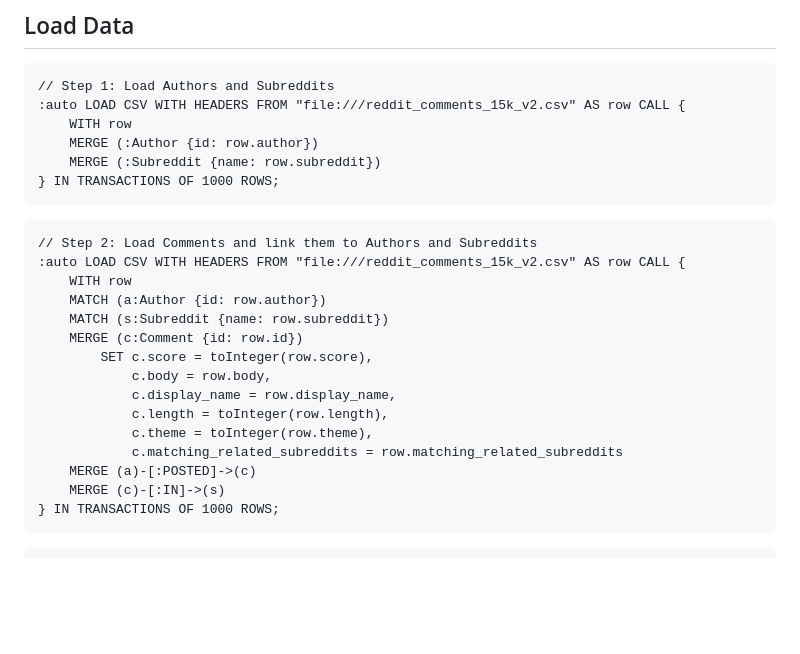
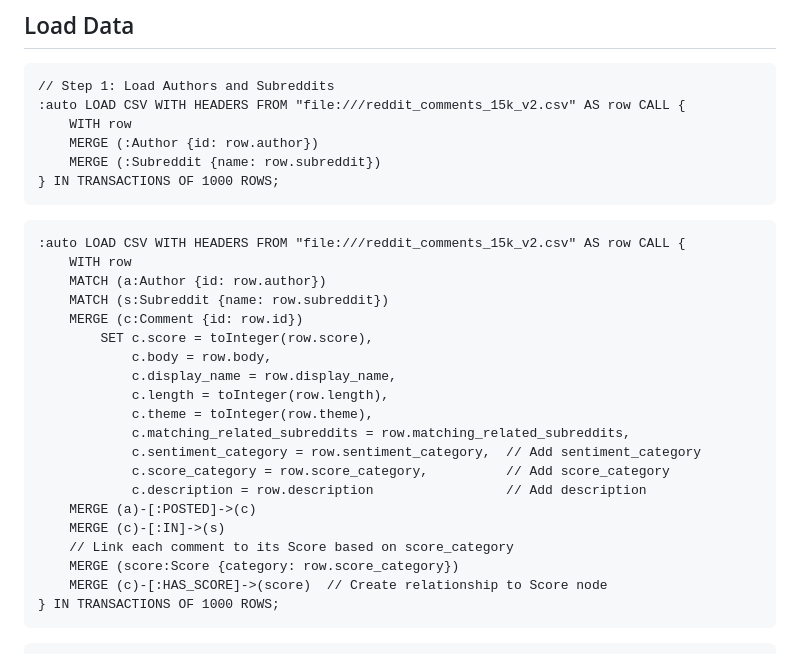
Before and after one commit to Koowon-Park/Reddit_comments, a Markdown page: Neo4j Code.md, the part around the change. GitHub-like rendering; blank space fills up the shorter version.

````diff
--- a/Neo4j Code.md
+++ b/Neo4j Code.md
@@ -44,7 +44,6 @@ CREATE INDEX theme_id IF NOT EXISTS FOR (t:Theme) ON (t.id);
 ```
 
 ```
-// Step 2: Load Comments and link them to Authors and Subreddits
 :auto LOAD CSV WITH HEADERS FROM "file:///reddit_comments_15k_v2.csv" AS row CALL {
     WITH row
     MATCH (a:Author {id: row.author})
@@ -55,9 +54,15 @@ CREATE INDEX theme_id IF NOT EXISTS FOR (t:Theme) ON (t.id);
             c.display_name = row.display_name,
             c.length = toInteger(row.length),
             c.theme = toInteger(row.theme),
-            c.matching_related_subreddits = row.matching_related_subreddits
+            c.matching_related_subreddits = row.matching_related_subreddits,
+            c.sentiment_category = row.sentiment_category,  // Add sentiment_category
+            c.score_category = row.score_category,          // Add score_category
+            c.description = row.description                 // Add description
     MERGE (a)-[:POSTED]->(c)
     MERGE (c)-[:IN]->(s)
+    // Link each comment to its Score based on score_category
+    MERGE (score:Score {category: row.score_category})
+    MERGE (c)-[:HAS_SCORE]->(score)  // Create relationship to Score node
 } IN TRANSACTIONS OF 1000 ROWS;
 ```
 
````
